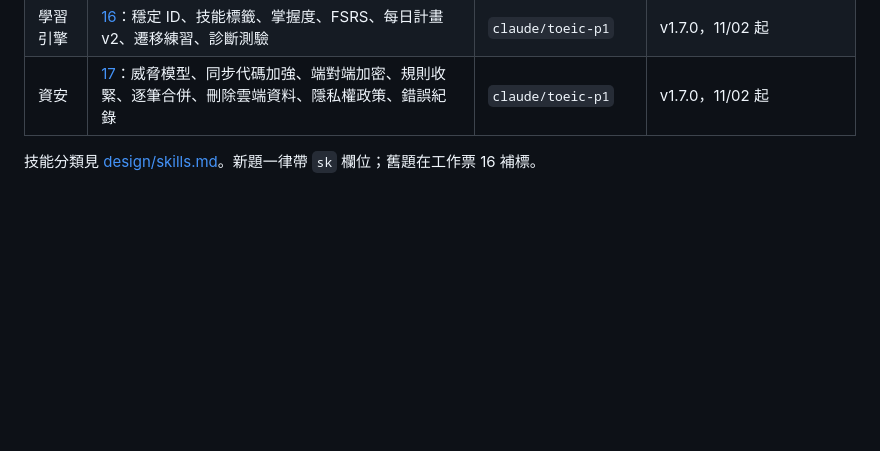
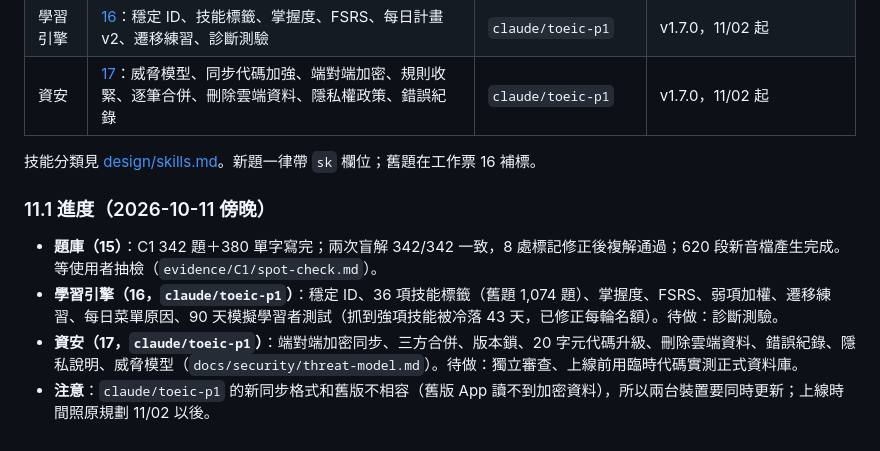
Before and after one commit to realsnova/toeic-900, a Markdown page: .scratch/toeic-commercial/spec.md, the part around the change. Rendered like a GitHub page; blank space fills up the shorter version.

```diff
--- a/.scratch/toeic-commercial/spec.md
+++ b/.scratch/toeic-commercial/spec.md
@@ -345,3 +345,10 @@ v1.6 和 v1.7 可以並行；v1.8 和 v1.9 也是，工具先行，內容隨後
 | 資安 | [17](issues/17-security-without-accounts.md)：威脅模型、同步代碼加強、端對端加密、規則收緊、逐筆合併、刪除雲端資料、隱私權政策、錯誤紀錄 | `claude/toeic-p1` | v1.7.0，11/02 起 |
 
 技能分類見 [design/skills.md](design/skills.md)。新題一律帶 `sk` 欄位；舊題在工作票 16 補標。
+
+### 11.1 進度（2026-10-11 傍晚）
+
+- **題庫（15）**：C1 342 題＋380 單字寫完；兩次盲解 342/342 一致，8 處標記修正後複解通過；620 段新音檔產生完成。等使用者抽檢（`evidence/C1/spot-check.md`）。
+- **學習引擎（16，`claude/toeic-p1`）**：穩定 ID、36 項技能標籤（舊題 1,074 題）、掌握度、FSRS、弱項加權、遷移練習、每日菜單原因、90 天模擬學習者測試（抓到強項技能被冷落 43 天，已修正每輪名額）。待做：診斷測驗。
+- **資安（17，`claude/toeic-p1`）**：端對端加密同步、三方合併、版本鎖、20 字元代碼升級、刪除雲端資料、錯誤紀錄、隱私說明、威脅模型（`docs/security/threat-model.md`）。待做：獨立審查、上線前用臨時代碼實測正式資料庫。
+- **注意**：`claude/toeic-p1` 的新同步格式和舊版不相容（舊版 App 讀不到加密資料），所以兩台裝置要同時更新；上線時間照原規劃 11/02 以後。
```
Also changed, not shown: 2 other files.
